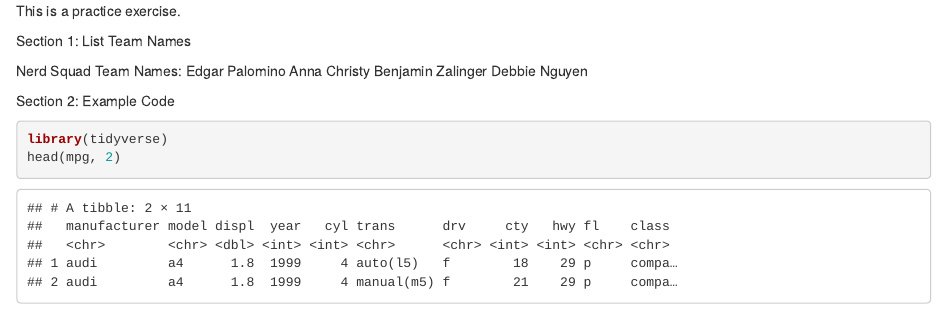
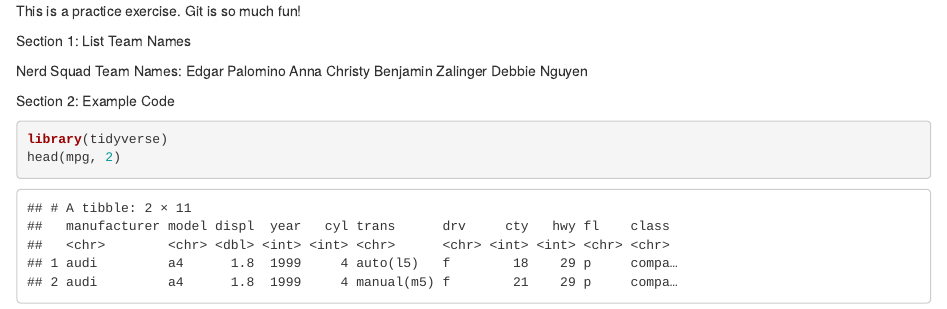
Before and after one commit to gzalinger/sandbox, an R Markdown document (Team_Name_Example.Rmd): the page in a window 1100 px wide, from its top. Rendered offline with R 4.5, knitr and Pandoc, with nearby package versions.

Commit message:
Git fun message

```diff
--- a/Team_Name_Example.Rmd
+++ b/Team_Name_Example.Rmd
@@ -1,6 +1,6 @@
 
 
-This is a practice exercise.
+This is a practice exercise. Git is so much fun!
 
 
 Section 1: List Team Names
```
